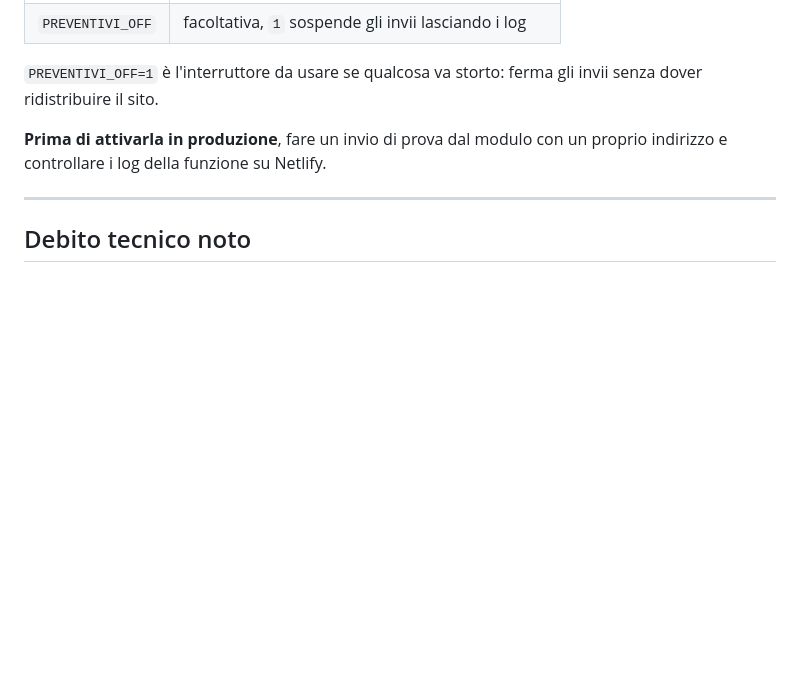
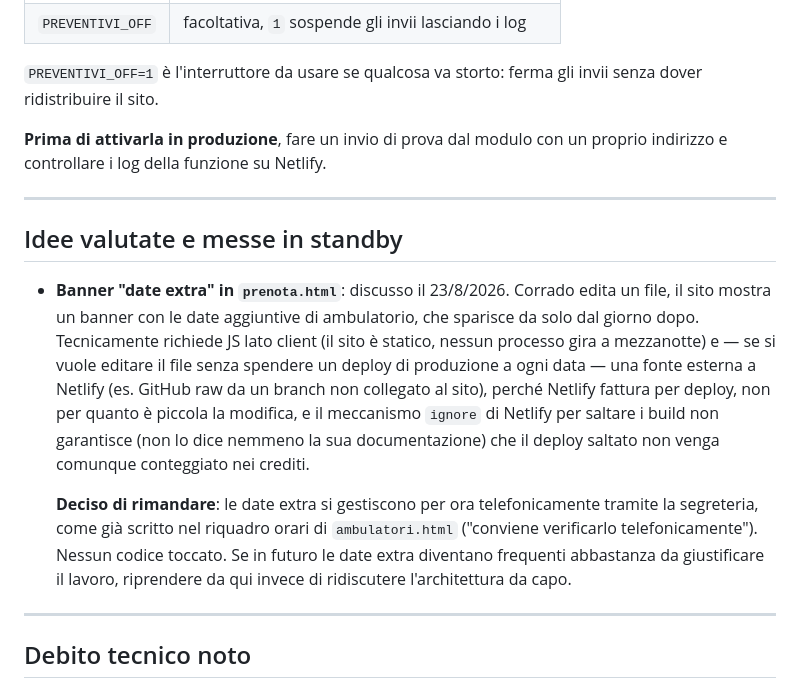
Before and after one commit to cgizzi81/corradogizzi, a Markdown page: ROADMAP.md, the part around the change. Rendered like a GitHub page; blank space fills up the shorter version.

Commit message:
Roadmap: banner date extra in standby, si passa per la segreteria
Discusso il 23/8/2026: niente banner automatico per ora, le date extra
di ambulatorio si prenotano telefonicamente tramite la segreteria — è
già coerente con quanto scrive ambulatori.html. Annotate le due strade
tecniche valutate (JS lato client per la scomparsa automatica, e una
fonte esterna a Netlify per editare senza costare un deploy a ogni
data), per non ripartire da zero se il tema tornerà.

Co-Authored-By: Claude Opus 5 <noreply@anthropic.com>
Claude-Session: https://claude.ai/code/session_01LyJTK8Zrs5K2dUttzTEDYZ

```diff
--- a/ROADMAP.md
+++ b/ROADMAP.md
@@ -149,6 +149,25 @@ indirizzo e controllare i log della funzione su Netlify.
 
 ---
 
+## Idee valutate e messe in standby
+
+- **Banner "date extra" in `prenota.html`**: discusso il 23/8/2026. Corrado edita un file,
+  il sito mostra un banner con le date aggiuntive di ambulatorio, che sparisce da solo dal
+  giorno dopo. Tecnicamente richiede JS lato client (il sito è statico, nessun processo
+  gira a mezzanotte) e — se si vuole editare il file senza spendere un deploy di produzione
+  a ogni data — una fonte esterna a Netlify (es. GitHub raw da un branch non collegato al
+  sito), perché Netlify fattura per deploy, non per quanto è piccola la modifica, e il
+  meccanismo `ignore` di Netlify per saltare i build non garantisce (non lo dice nemmeno la
+  sua documentazione) che il deploy saltato non venga comunque conteggiato nei crediti.
+
+  **Deciso di rimandare**: le date extra si gestiscono per ora telefonicamente tramite la
+  segreteria, come già scritto nel riquadro orari di `ambulatori.html` ("conviene
+  verificarlo telefonicamente"). Nessun codice toccato. Se in futuro le date extra diventano
+  frequenti abbastanza da giustificare il lavoro, riprendere da qui invece di ridiscutere
+  l'architettura da capo.
+
+---
+
 ## Debito tecnico noto
 
 - **`prenota.html` non ha `action` sul form**: dopo l'invio Netlify mostra la propria
```
